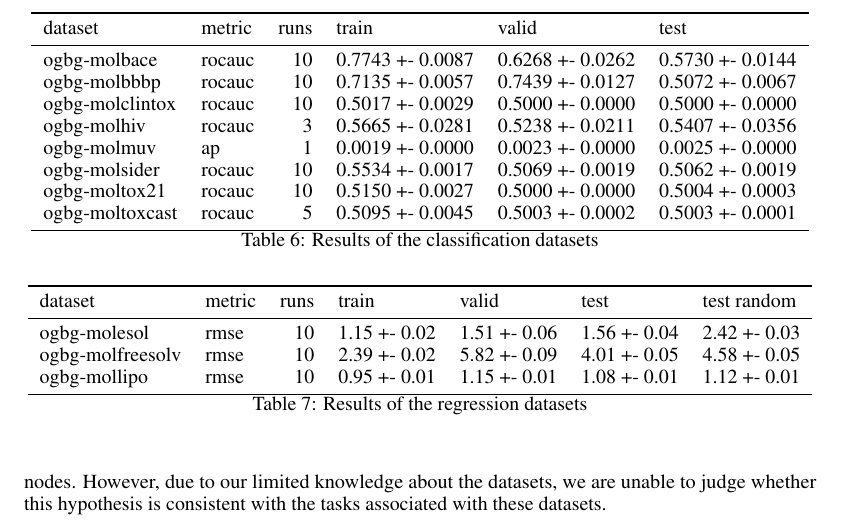
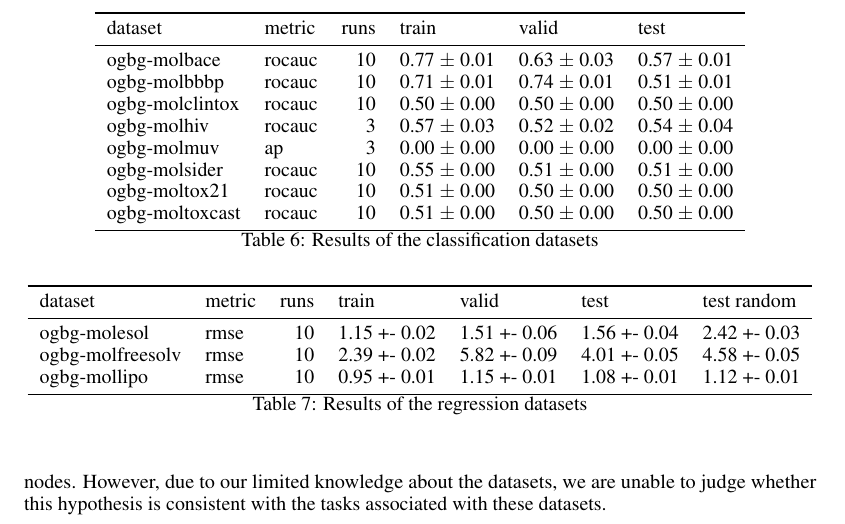
Before and after one commit to Jast38/ml-mol-sciences-report, a LaTeX paper (ml-mol-sciences-report.tex, which reads tex/our_approach.tex): part of page 15 of 16, cut so that both start at the same text. Compiled offline with pdfLaTeX.

Commit message:
added pm

```diff
--- a/tex/our_approach.tex
+++ b/tex/our_approach.tex
@@ -210,16 +210,16 @@ Our models was only able to generate meaningful results on ogbg-molbace, ogbg-mo
     \centering
     \begin{tabular}{llrlll}
         \toprule
-        dataset         & metric & runs & train            & valid            & test             \\
+        dataset         & metric & runs & train           & valid           & test            \\
         \midrule
-        ogbg-molbace    & rocauc & 10   & 0.7743 +- 0.0087 & 0.6268 +- 0.0262 & 0.5730 +- 0.0144 \\
-        ogbg-molbbbp    & rocauc & 10   & 0.7135 +- 0.0057 & 0.7439 +- 0.0127 & 0.5072 +- 0.0067 \\
-        ogbg-molclintox & rocauc & 10   & 0.5017 +- 0.0029 & 0.5000 +- 0.0000 & 0.5000 +- 0.0000 \\
-        ogbg-molhiv     & rocauc & 3    & 0.5665 +- 0.0281 & 0.5238 +- 0.0211 & 0.5407 +- 0.0356 \\
-        ogbg-molmuv     & ap     & 1    & 0.0019 +- 0.0000 & 0.0023 +- 0.0000 & 0.0025 +- 0.0000 \\
-        ogbg-molsider   & rocauc & 10   & 0.5534 +- 0.0017 & 0.5069 +- 0.0019 & 0.5062 +- 0.0019 \\
-        ogbg-moltox21   & rocauc & 10   & 0.5150 +- 0.0027 & 0.5000 +- 0.0000 & 0.5004 +- 0.0003 \\
-        ogbg-moltoxcast & rocauc & 5    & 0.5095 +- 0.0045 & 0.5003 +- 0.0002 & 0.5003 +- 0.0001 \\
+        ogbg-molbace    & rocauc & 10   & 0.77 $\pm$ 0.01 & 0.63 $\pm$ 0.03 & 0.57 $\pm$ 0.01 \\
+        ogbg-molbbbp    & rocauc & 10   & 0.71 $\pm$ 0.01 & 0.74 $\pm$ 0.01 & 0.51 $\pm$ 0.01 \\
+        ogbg-molclintox & rocauc & 10   & 0.50 $\pm$ 0.00 & 0.50 $\pm$ 0.00 & 0.50 $\pm$ 0.00 \\
+        ogbg-molhiv     & rocauc & 3    & 0.57 $\pm$ 0.03 & 0.52 $\pm$ 0.02 & 0.54 $\pm$ 0.04 \\
+        ogbg-molmuv     & ap     & 3    & 0.00 $\pm$ 0.00 & 0.00 $\pm$ 0.00 & 0.00 $\pm$ 0.00 \\
+        ogbg-molsider   & rocauc & 10   & 0.55 $\pm$ 0.00 & 0.51 $\pm$ 0.00 & 0.51 $\pm$ 0.00 \\
+        ogbg-moltox21   & rocauc & 10   & 0.51 $\pm$ 0.00 & 0.50 $\pm$ 0.00 & 0.50 $\pm$ 0.00 \\
+        ogbg-moltoxcast & rocauc & 10   & 0.51 $\pm$ 0.00 & 0.50 $\pm$ 0.00 & 0.50 $\pm$ 0.00 \\
         \bottomrule
     \end{tabular}
 
```
